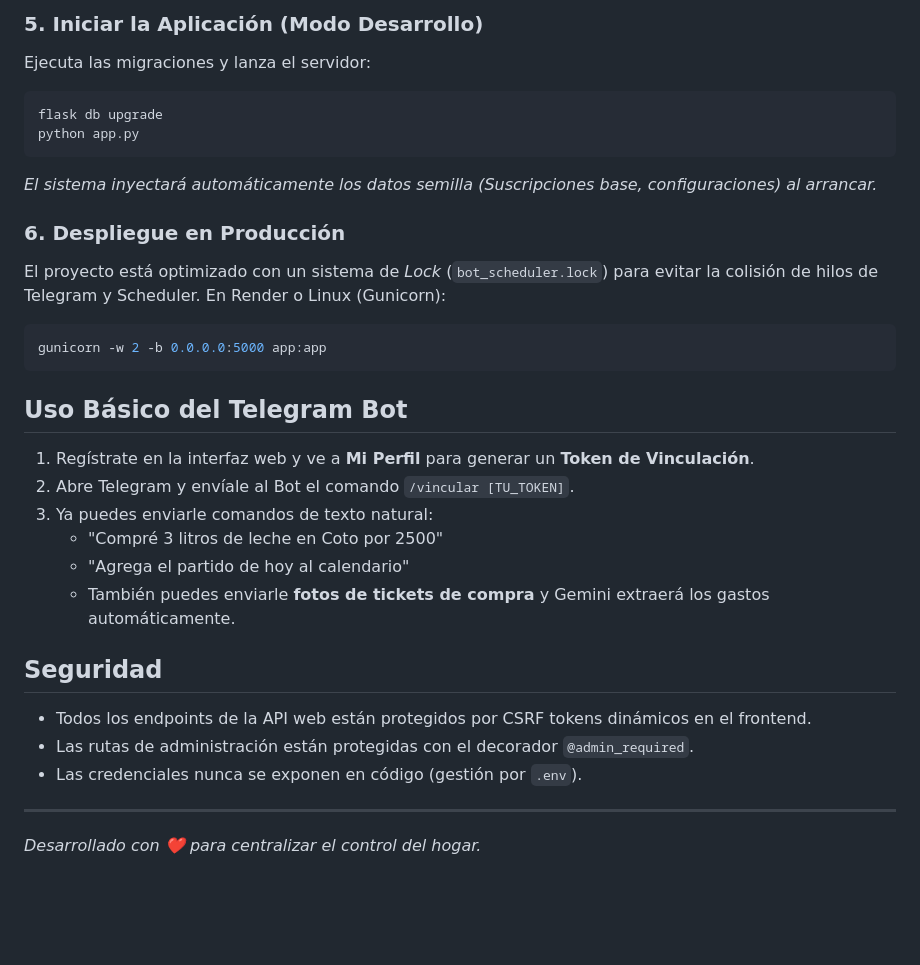
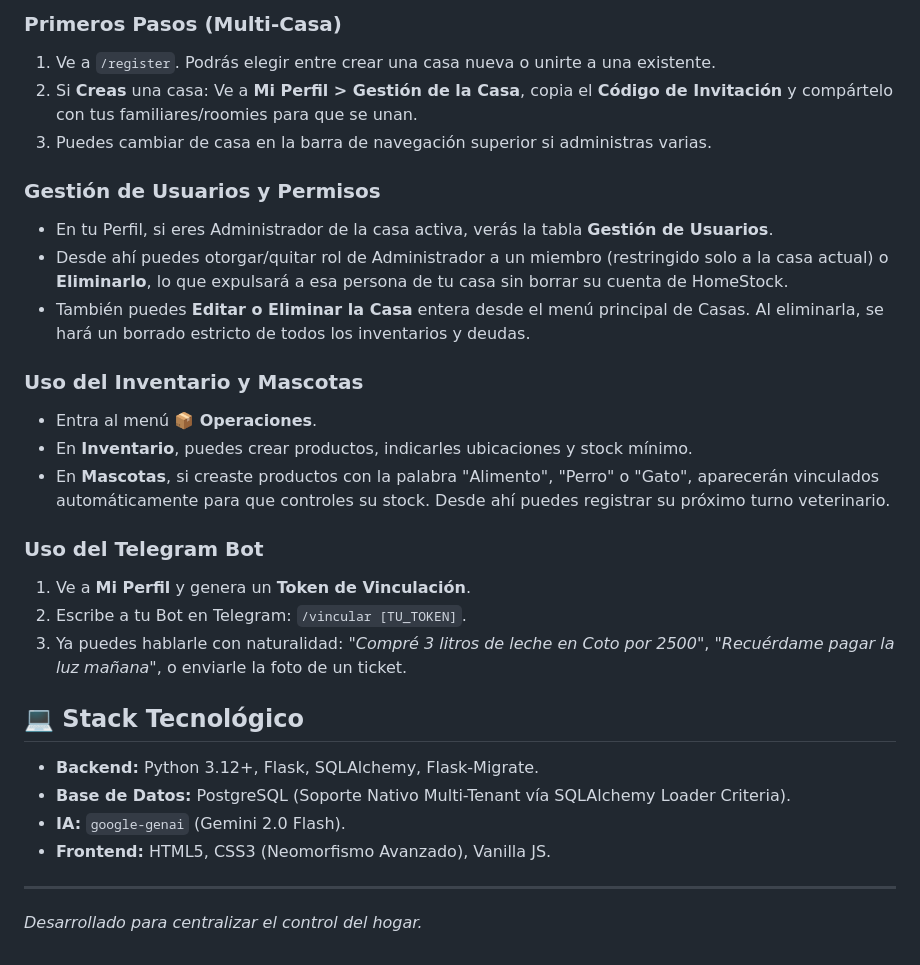
Before and after one commit to TomGarb/Inventario_Casa, a Markdown page: README.md, the part around one of its changes. GitHub-like rendering; blank space fills up the shorter version.

````diff
--- a/README.md
+++ b/README.md
@@ -57,31 +32,29 @@ Abre el archivo `.env` y configura tus claves:
 
-### 5. Iniciar la Aplicación (Modo Desarrollo)
-Ejecuta las migraciones y lanza el servidor:
-```bash
-flask db upgrade
-python app.py
-```
-*El sistema inyectará automáticamente los datos semilla (Suscripciones base, configuraciones) al arrancar.*
+### Primeros Pasos (Multi-Casa)
+1. Ve a `/register`. Podrás elegir entre crear una casa nueva o unirte a una existente.
+2. Si **Creas** una casa: Ve a **Mi Perfil > Gestión de la Casa**, copia el **Código de Invitación** y compártelo con tus familiares/roomies para que se unan.
+3. Puedes cambiar de casa en la barra de navegación superior si administras varias.
 
-### 6. Despliegue en Producción
-El proyecto está optimizado con un sistema de _Lock_ (`bot_scheduler.lock`) para evitar la colisión de hilos de Telegram y Scheduler.
-En Render o Linux (Gunicorn):
-```bash
-gunicorn -w 2 -b 0.0.0.0:5000 app:app
-```
+### Gestión de Usuarios y Permisos
+* En tu Perfil, si eres Administrador de la casa activa, verás la tabla **Gestión de Usuarios**.
+* Desde ahí puedes otorgar/quitar rol de Administrador a un miembro (restringido solo a la casa actual) o **Eliminarlo**, lo que expulsará a esa persona de tu casa sin borrar su cuenta de HomeStock.
+* También puedes **Editar o Eliminar la Casa** entera desde el menú principal de Casas. Al eliminarla, se hará un borrado estricto de todos los inventarios y deudas.
 
-## Uso Básico del Telegram Bot
-1. Regístrate en la interfaz web y ve a **Mi Perfil** para generar un **Token de Vinculación**.
-2. Abre Telegram y envíale al Bot el comando `/vincular [TU_TOKEN]`.
-3. Ya puedes enviarle comandos de texto natural:
-   * "Compré 3 litros de leche en Coto por 2500"
-   * "Agrega el partido de hoy al calendario"
-   * También puedes enviarle **fotos de tickets de compra** y Gemini extraerá los gastos automáticamente.
+### Uso del Inventario y Mascotas
+* Entra al menú **📦 Operaciones**.
+* En **Inventario**, puedes crear productos, indicarles ubicaciones y stock mínimo.
+* En **Mascotas**, si creaste productos con la palabra "Alimento", "Perro" o "Gato", aparecerán vinculados automáticamente para que controles su stock. Desde ahí puedes registrar su próximo turno veterinario.
 
-## Seguridad
-* Todos los endpoints de la API web están protegidos por CSRF tokens dinámicos en el frontend.
-* Las rutas de administración están protegidas con el decorador `@admin_required`.
-* Las credenciales nunca se exponen en código (gestión por `.env`).
+### Uso del Telegram Bot
+1. Ve a **Mi Perfil** y genera un **Token de Vinculación**.
+2. Escribe a tu Bot en Telegram: `/vincular [TU_TOKEN]`.
+3. Ya puedes hablarle con naturalidad: *"Compré 3 litros de leche en Coto por 2500"*, *"Recuérdame pagar la luz mañana"*, o enviarle la foto de un ticket.
+
+## 💻 Stack Tecnológico
+* **Backend:** Python 3.12+, Flask, SQLAlchemy, Flask-Migrate.
+* **Base de Datos:** PostgreSQL (Soporte Nativo Multi-Tenant vía SQLAlchemy Loader Criteria).
+* **IA:** `google-genai` (Gemini 2.0 Flash).
+* **Frontend:** HTML5, CSS3 (Neomorfismo Avanzado), Vanilla JS.
 
 ---
-*Desarrollado con ❤️ para centralizar el control del hogar.*
+*Desarrollado para centralizar el control del hogar.*
````
Also changed, not shown: other parts of README.md (+23 -48 lines).
